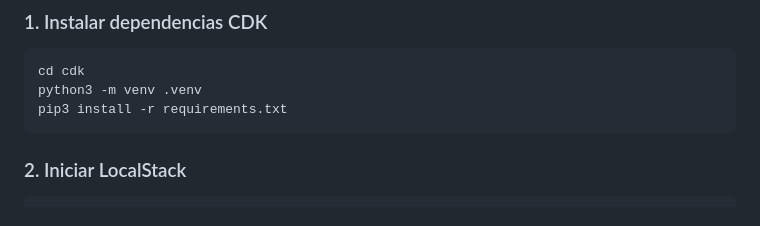
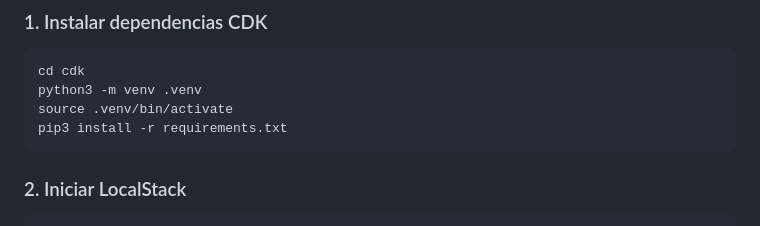
Before and after one commit to ines-learning-hub/sound-stream-etl, a Markdown page: README.md, the part around the change. Rendered like a GitHub page.

Commit message:
Added how to activate venv

````diff
--- a/README.md
+++ b/README.md
@@ -67,6 +67,7 @@ Asegúrate de tener lo siguiente instalado:
 ```bash
 cd cdk
 python3 -m venv .venv
+source .venv/bin/activate
 pip3 install -r requirements.txt
 ```
 
````
